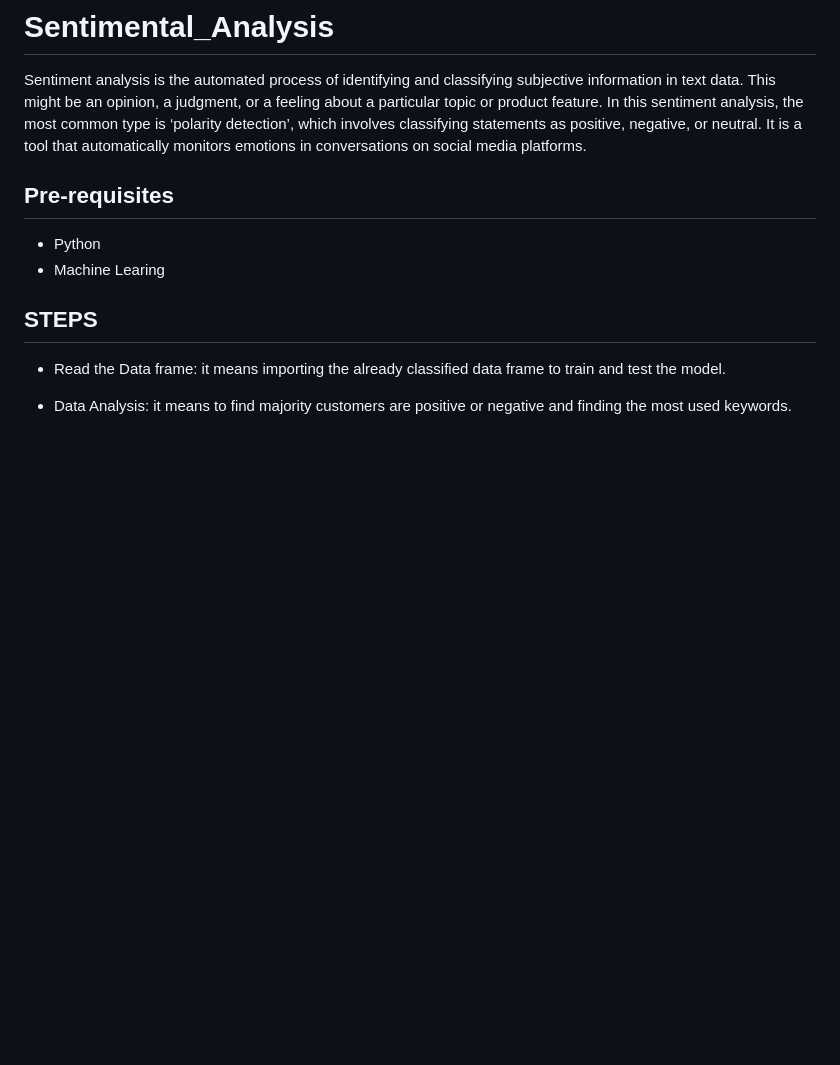
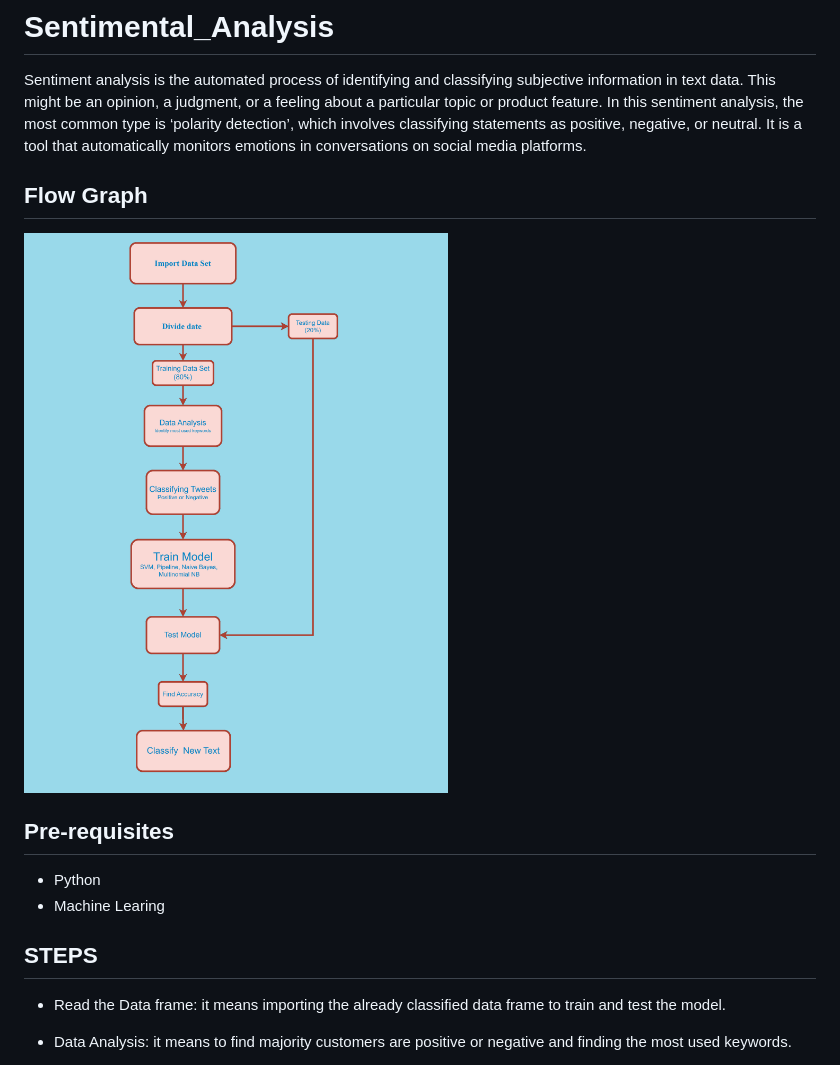
Before and after one commit to hemu33662/Sentimental_Analysis, a Markdown page: README.md, the part around the change. Drawn GitHub-style; blank space fills up the shorter version.

```diff
--- a/README.md
+++ b/README.md
@@ -1,5 +1,8 @@
 # Sentimental_Analysis
 Sentiment analysis is the automated process of identifying and classifying subjective information in text data. This might be an opinion, a judgment, or a feeling about a particular topic or product feature. In this sentiment analysis, the most common type is ‘polarity detection’, which involves classifying statements as positive, negative, or neutral. It is a tool that automatically monitors emotions in conversations on social media platforms.
+
+## Flow Graph
+![Flow Graph](SentimentalAnalysis.png)
 
 Pre-requisites
 --------------
```
